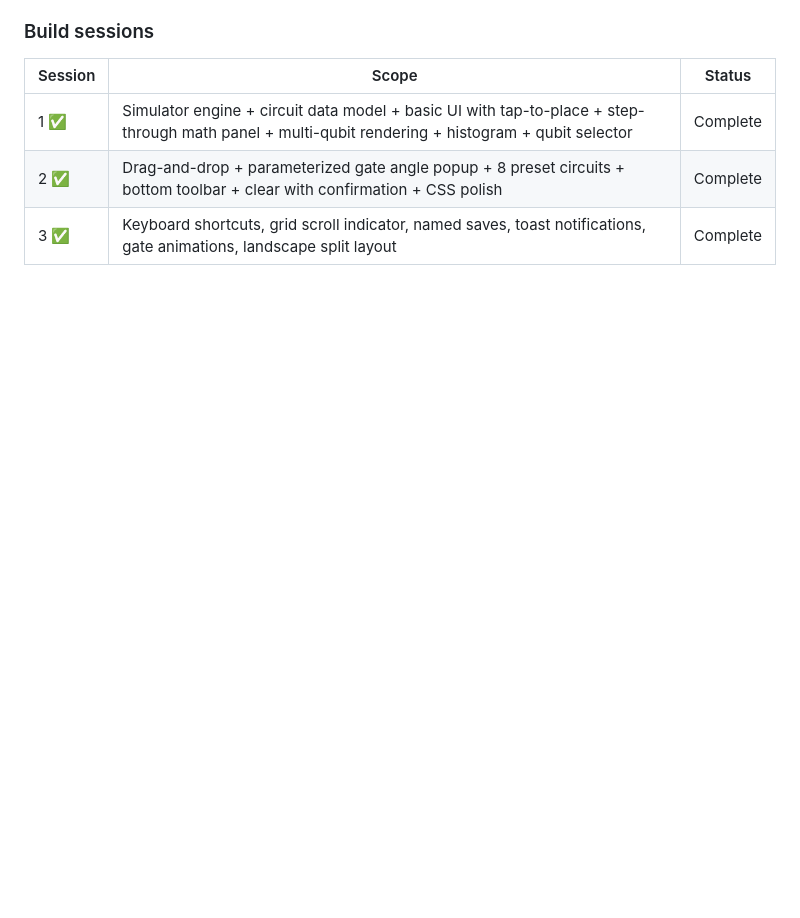
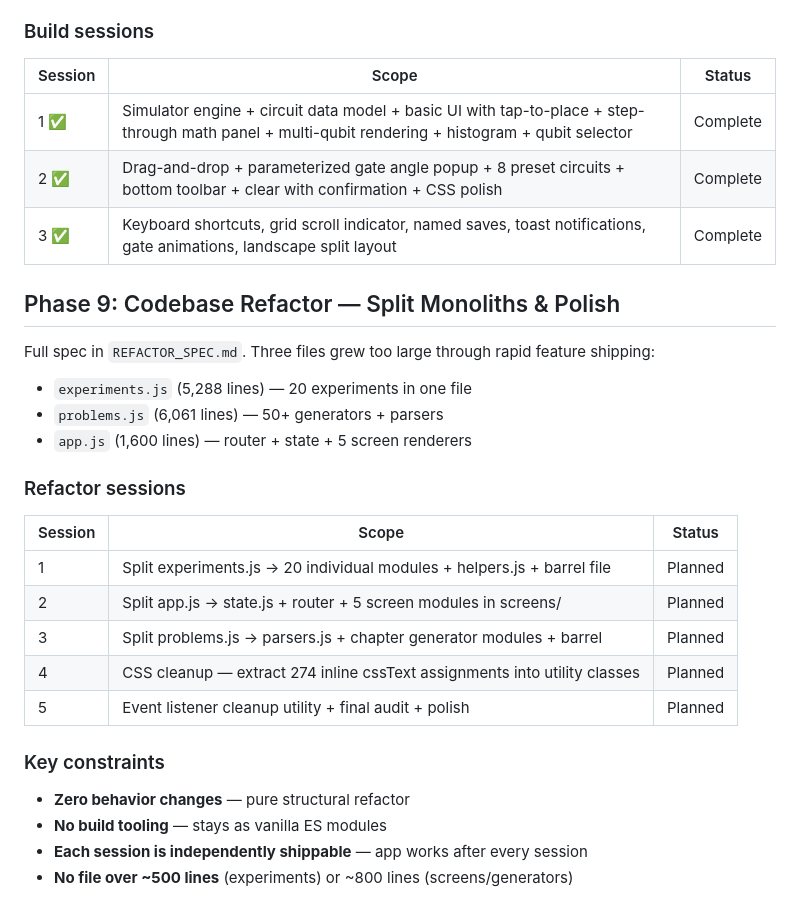
Before and after one commit to teddygcodes/quantumlearning-, a Markdown page: CLAUDE.md, the part around the change. Drawn GitHub-style; blank space fills up the shorter version.

Commit message:
Add Phase 9 refactor spec: split experiments.js, app.js, problems.js into modules across 5 sessions
Co-Authored-By: Claude Opus 4.6 <noreply@anthropic.com>

```diff
--- a/CLAUDE.md
+++ b/CLAUDE.md
@@ -171,3 +171,25 @@ Full spec in `CIRCUIT_BUILDER_SPEC.md` at the project root.
 | 1 ✅ | Simulator engine + circuit data model + basic UI with tap-to-place + step-through math panel + multi-qubit rendering + histogram + qubit selector | Complete |
 | 2 ✅ | Drag-and-drop + parameterized gate angle popup + 8 preset circuits + bottom toolbar + clear with confirmation + CSS polish | Complete |
 | 3 ✅ | Keyboard shortcuts, grid scroll indicator, named saves, toast notifications, gate animations, landscape split layout | Complete |
+
+## Phase 9: Codebase Refactor — Split Monoliths & Polish
+
+Full spec in `REFACTOR_SPEC.md`. Three files grew too large through rapid feature shipping:
+- `experiments.js` (5,288 lines) — 20 experiments in one file
+- `problems.js` (6,061 lines) — 50+ generators + parsers
+- `app.js` (1,600 lines) — router + state + 5 screen renderers
+
+### Refactor sessions
+| Session | Scope | Status |
+|---------|-------|--------|
+| 1 | Split experiments.js → 20 individual modules + helpers.js + barrel file | Planned |
+| 2 | Split app.js → state.js + router + 5 screen modules in screens/ | Planned |
+| 3 | Split problems.js → parsers.js + chapter generator modules + barrel | Planned |
+| 4 | CSS cleanup — extract 274 inline cssText assignments into utility classes | Planned |
+| 5 | Event listener cleanup utility + final audit + polish | Planned |
+
+### Key constraints
+- **Zero behavior changes** — pure structural refactor
+- **No build tooling** — stays as vanilla ES modules
+- **Each session is independently shippable** — app works after every session
+- **No file over ~500 lines** (experiments) or ~800 lines (screens/generators)
```
Also changed, not shown: REFACTOR_SPEC.md (added, +221 -0 lines).
